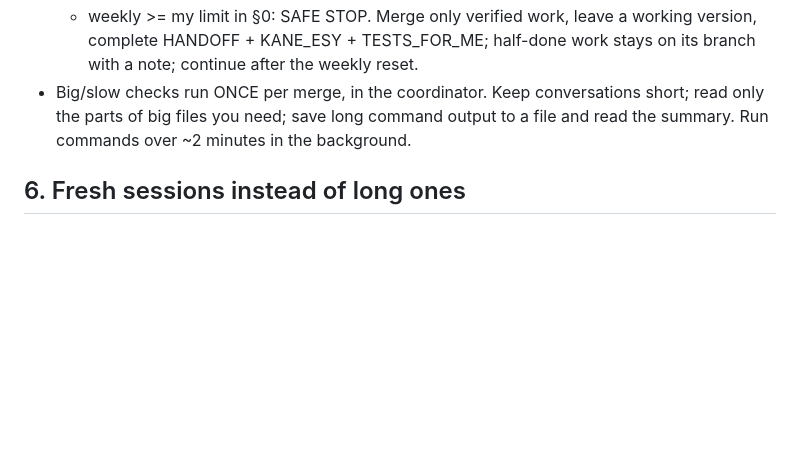
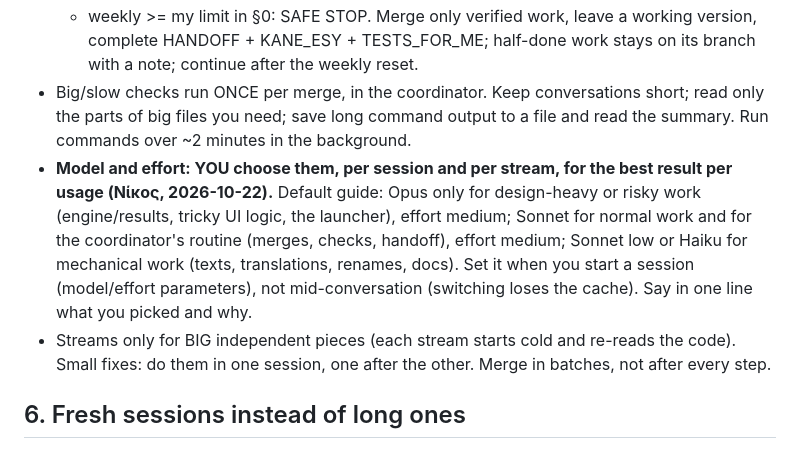
Before and after one commit to npapadig/pv-designer, a Markdown page: CLAUDE.md, the part around the change. Rendered like a GitHub page; blank space fills up the shorter version.

Commit message:
docs: model/effort choice and fewer streams to save usage
Co-Authored-By: Claude Opus 5.5 <noreply@anthropic.com>

```diff
--- a/CLAUDE.md
+++ b/CLAUDE.md
@@ -59,6 +59,13 @@
 - Big/slow checks run ONCE per merge, in the coordinator. Keep conversations short; read only the parts of big
   files you need; save long command output to a file and read the summary. Run commands over ~2 minutes in the
   background.
+- **Model and effort: YOU choose them, per session and per stream, for the best result per usage (Νίκος, 2026-10-22).**
+  Default guide: Opus only for design-heavy or risky work (engine/results, tricky UI logic, the launcher), effort
+  medium; Sonnet for normal work and for the coordinator's routine (merges, checks, handoff), effort medium; Sonnet
+  low or Haiku for mechanical work (texts, translations, renames, docs). Set it when you start a session (model/effort
+  parameters), not mid-conversation (switching loses the cache). Say in one line what you picked and why.
+- Streams only for BIG independent pieces (each stream starts cold and re-reads the code). Small fixes: do them in
+  one session, one after the other. Merge in batches, not after every step.
 
 ## 6. Fresh sessions instead of long ones
 - Propose a NEW session (after a short handoff) when a stream's list is done, the conversation is long, or I bring
```
